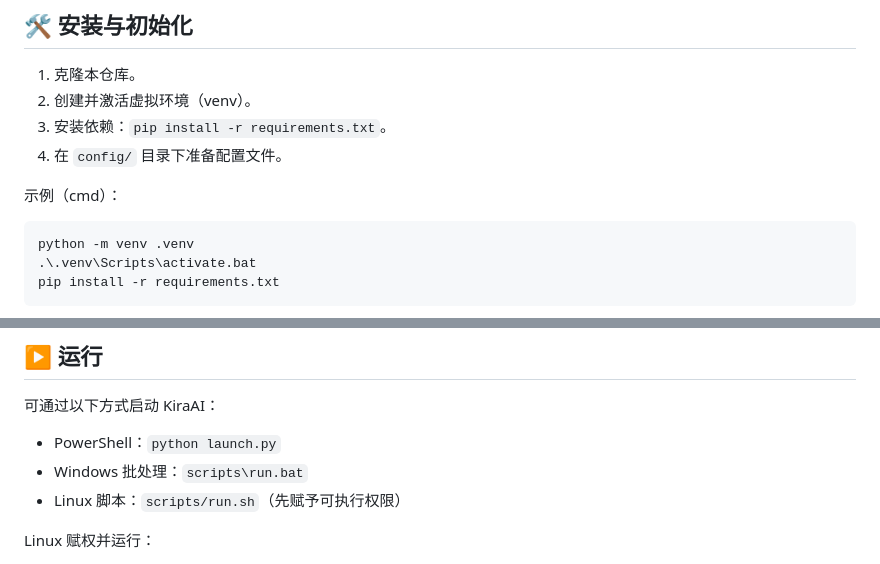
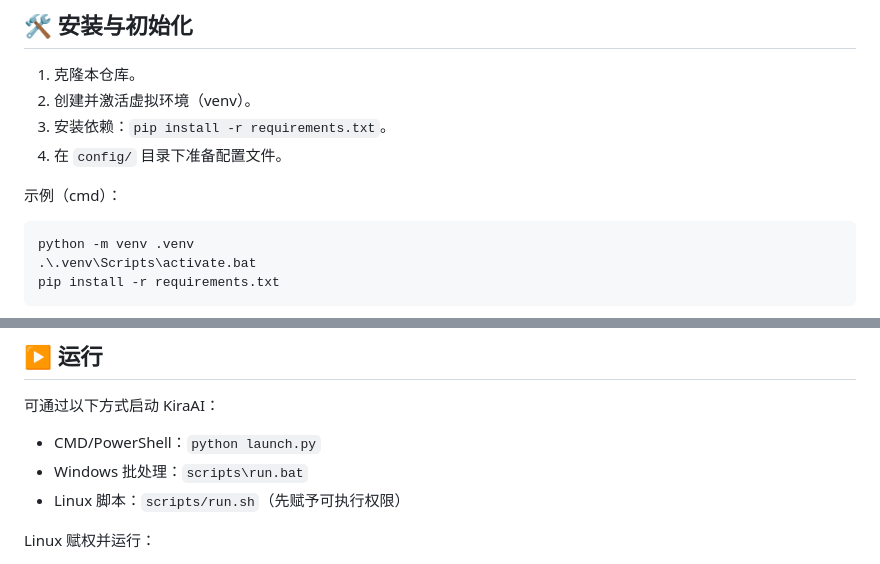
Before and after one commit to xxynet/KiraAI, a Markdown page: docs/README.zh.md, 2 parts joined by grey strips. Rendered like a GitHub page.

````diff
--- a/docs/README.zh.md
+++ b/docs/README.zh.md
@@ -55,7 +55,7 @@ KiraAI 是一个模块化、跨平台的 AI 数字生命项目，以数字生命
 4. 在 `config/` 目录下准备配置文件。
 
 示例（cmd）：
-```powershell
+```shell
 python -m venv .venv
 .\.venv\Scripts\activate.bat
 pip install -r requirements.txt
@@ -84,7 +84,7 @@ pip install -r requirements.txt
 
 ## ▶️ 运行
 可通过以下方式启动 KiraAI：
-- PowerShell：`python launch.py`
+- CMD/PowerShell：`python launch.py`
 - Windows 批处理：`scripts\run.bat`
 - Linux 脚本：`scripts/run.sh`（先赋予可执行权限）
 
````
Also changed, not shown: README.md (+1 -1 lines).
